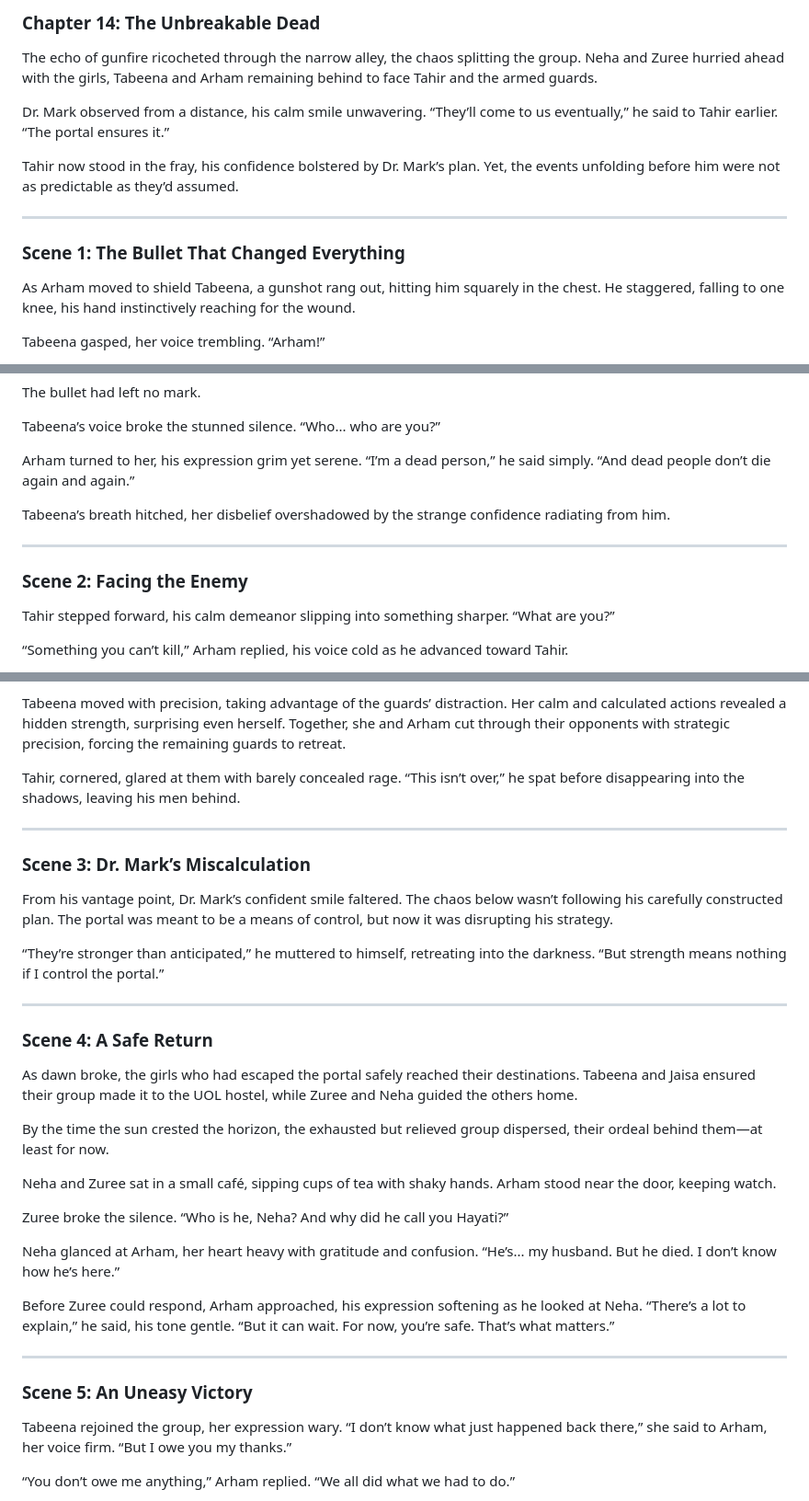
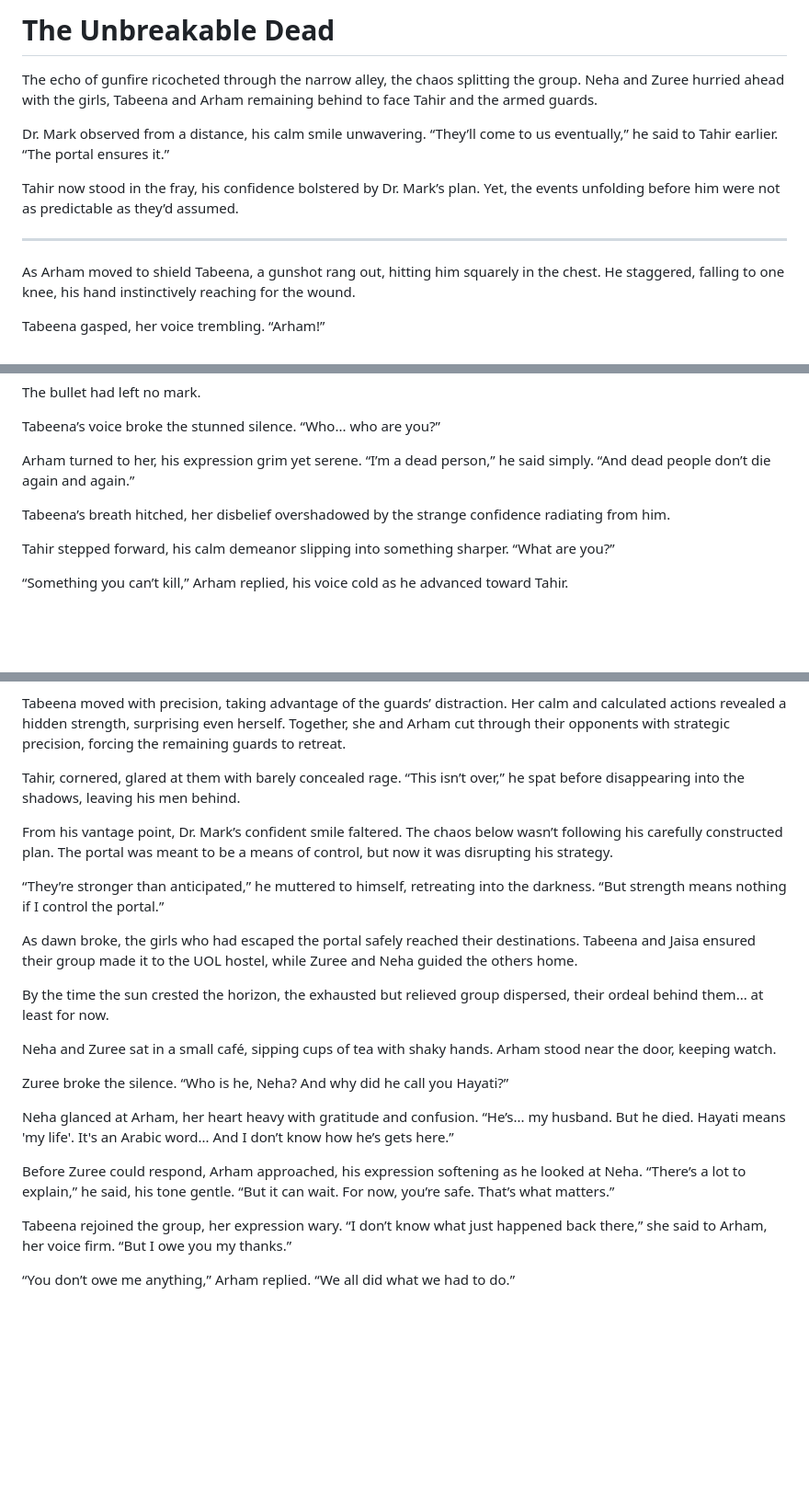
Before and after one commit to itisusama-writer/writing-challenge, a Markdown page: story/chapters/chapter-14.md, 3 parts joined by grey strips. Shown: that part at 92% size. Drawn GitHub-style; blank space fills up the shorter version.

```diff
--- a/story/chapters/chapter-14.md
+++ b/story/chapters/chapter-14.md
@@ -1,4 +1,4 @@
-### Chapter 14: **The Unbreakable Dead**
+# The Unbreakable Dead
 
 The echo of gunfire ricocheted through the narrow alley, the chaos splitting the group. Neha and Zuree hurried ahead with the girls, Tabeena and Arham remaining behind to face Tahir and the armed guards.
 
@@ -7,8 +7,6 @@ Dr. Mark observed from a distance, his calm smile unwavering. “They’ll come
 Tahir now stood in the fray, his confidence bolstered by Dr. Mark’s plan. Yet, the events unfolding before him were not as predictable as they’d assumed.
 
 ---
-
-### Scene 1: **The Bullet That Changed Everything**
 
 As Arham moved to shield Tabeena, a gunshot rang out, hitting him squarely in the chest. He staggered, falling to one knee, his hand instinctively reaching for the wound.
 
@@ -24,10 +22,6 @@ Arham turned to her, his expression grim yet serene. “I’m a dead person,”
 
 Tabeena’s breath hitched, her disbelief overshadowed by the strange confidence radiating from him.
 
----
-
-### Scene 2: **Facing the Enemy**
-
 Tahir stepped forward, his calm demeanor slipping into something sharper. “What are you?”
 
 “Something you can’t kill,” Arham replied, his voice cold as he advanced toward Tahir.
@@ -40,33 +34,21 @@ Tabeena moved with precision, taking advantage of the guards’ distraction. Her
 
 Tahir, cornered, glared at them with barely concealed rage. “This isn’t over,” he spat before disappearing into the shadows, leaving his men behind.
 
----
-
-### Scene 3: **Dr. Mark’s Miscalculation**
-
 From his vantage point, Dr. Mark’s confident smile faltered. The chaos below wasn’t following his carefully constructed plan. The portal was meant to be a means of control, but now it was disrupting his strategy.
 
 “They’re stronger than anticipated,” he muttered to himself, retreating into the darkness. “But strength means nothing if I control the portal.”
 
----
-
-### Scene 4: **A Safe Return**
-
 As dawn broke, the girls who had escaped the portal safely reached their destinations. Tabeena and Jaisa ensured their group made it to the UOL hostel, while Zuree and Neha guided the others home.
 
-By the time the sun crested the horizon, the exhausted but relieved group dispersed, their ordeal behind them—at least for now.
+By the time the sun crested the horizon, the exhausted but relieved group dispersed, their ordeal behind them... at least for now.
 
 Neha and Zuree sat in a small café, sipping cups of tea with shaky hands. Arham stood near the door, keeping watch.
 
 Zuree broke the silence. “Who is he, Neha? And why did he call you Hayati?”
 
-Neha glanced at Arham, her heart heavy with gratitude and confusion. “He’s... my husband. But he died. I don’t know how he’s here.”
+Neha glanced at Arham, her heart heavy with gratitude and confusion. “He’s... my husband. But he died. Hayati means 'my life'. It's an Arabic word... And I don’t know how he’s gets here.”
 
 Before Zuree could respond, Arham approached, his expression softening as he looked at Neha. “There’s a lot to explain,” he said, his tone gentle. “But it can wait. For now, you’re safe. That’s what matters.”
-
----
-
-### Scene 5: **An Uneasy Victory**
 
 Tabeena rejoined the group, her expression wary. “I don’t know what just happened back there,” she said to Arham, her voice firm. “But I owe you my thanks.”
 
```
Also changed, not shown: story/chapters/chapter-15.md (added, +89 -0 lines).
